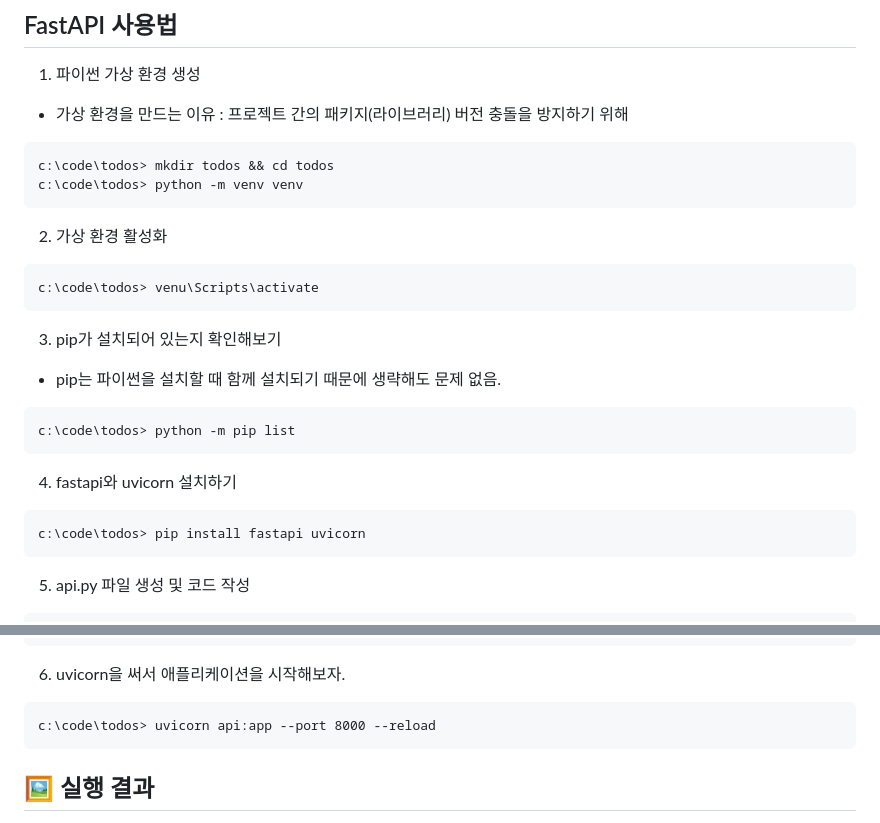
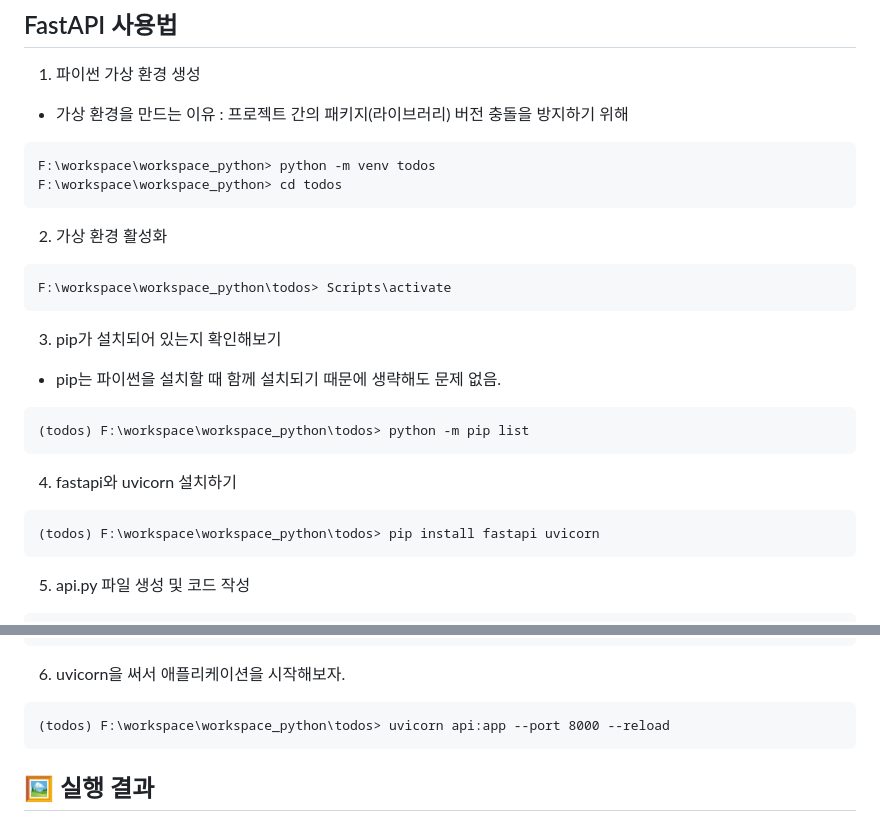
Before and after one commit to mikuchan1004/Today-I-Learned, a Markdown page: 2026.08/2026.08.12(수).md, 2 parts joined by grey strips. GitHub-like rendering.

Commit message:
cmd 명령어 수정
cmd 명령어를 수정했습니다.

````diff
--- a/2026.08/2026.08.12(수).md
+++ b/2026.08/2026.08.12(수).md
@@ -34,14 +34,14 @@ async def welcome() -> dict:
   * 가상 환경을 만드는 이유 : 프로젝트 간의 패키지(라이브러리) 버전 충돌을 방지하기 위해
 
   ``` cmd
-  c:\code\todos> mkdir todos && cd todos
-  c:\code\todos> python -m venv venv
+  F:\workspace\workspace_python> python -m venv todos
+  F:\workspace\workspace_python> cd todos
   ```
 
 2. 가상 환경 활성화
 
   ``` cmd
-  c:\code\todos> venu\Scripts\activate
+  F:\workspace\workspace_python\todos> Scripts\activate
   ```
 
 3. pip가 설치되어 있는지 확인해보기
@@ -49,13 +49,13 @@ async def welcome() -> dict:
   * pip는 파이썬을 설치할 때 함께 설치되기 때문에 생략해도 문제 없음.
 
   ``` cmd
-  c:\code\todos> python -m pip list
+  (todos) F:\workspace\workspace_python\todos> python -m pip list
   ```
 
 4. fastapi와 uvicorn 설치하기
 
   ``` cmd
-  c:\code\todos> pip install fastapi uvicorn
+  (todos) F:\workspace\workspace_python\todos> pip install fastapi uvicorn
   ```
 
 5. api.py 파일 생성 및 코드 작성
@@ -86,7 +86,7 @@ async def welcome() -> dict:
 6. uvicorn을 써서 애플리케이션을 시작해보자.
 
   ``` cmd
-  c:\code\todos> uvicorn api:app --port 8000 --reload
+  (todos) F:\workspace\workspace_python\todos> uvicorn api:app --port 8000 --reload
   ```
 
 ## 🖼️ 실행 결과
````
